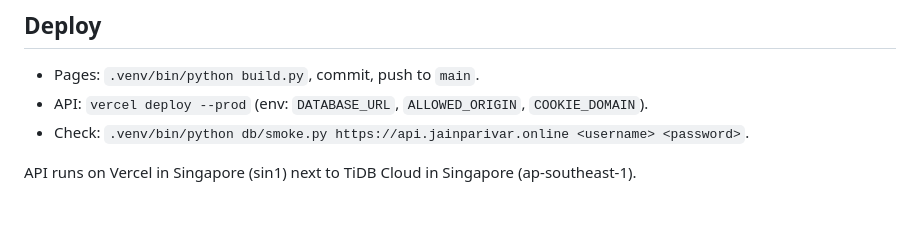
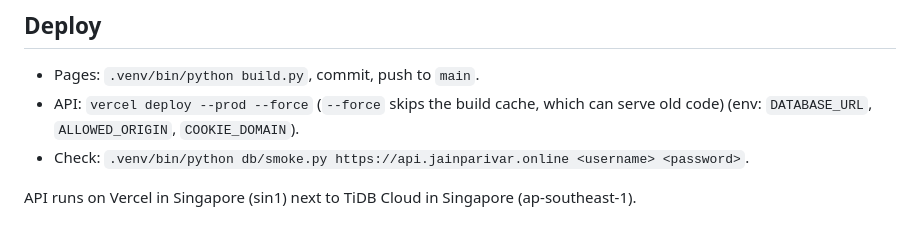
Before and after one commit to ankj77/my-family-tree, a Markdown page: README.md, the part around the change. Rendered like a GitHub page.

Commit message:
README: deploy the API with --force so the build cache can't serve old code
Co-Authored-By: Claude Opus 5.5 <noreply@anthropic.com>
Claude-Session: https://claude.ai/code/session_01YMx5p52QGkZt8YLrcA2sVL

```diff
--- a/README.md
+++ b/README.md
@@ -33,7 +33,7 @@ is not running.
 ## Deploy
 
 - Pages: `.venv/bin/python build.py`, commit, push to `main`.
-- API: `vercel deploy --prod` (env: `DATABASE_URL`, `ALLOWED_ORIGIN`, `COOKIE_DOMAIN`).
+- API: `vercel deploy --prod --force` (`--force` skips the build cache, which can serve old code) (env: `DATABASE_URL`, `ALLOWED_ORIGIN`, `COOKIE_DOMAIN`).
 - Check: `.venv/bin/python db/smoke.py https://api.jainparivar.online <username> <password>`.
 
 API runs on Vercel in Singapore (sin1) next to TiDB Cloud in Singapore (ap-southeast-1).
```
